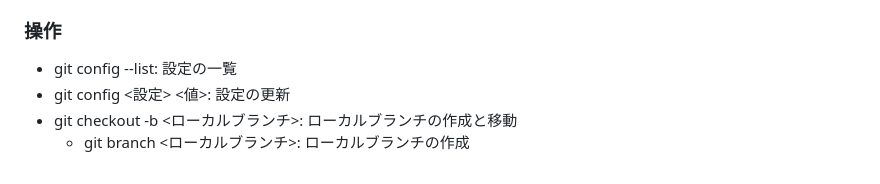
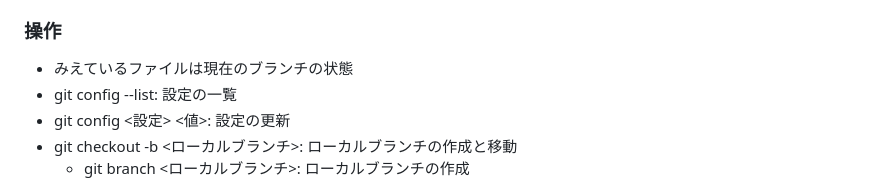
Before and after one commit to poeMoon0416/demo-app, a Markdown page: README.md, the part around the change. Drawn GitHub-style.

Commit message:
GitHubの追記

```diff
--- a/README.md
+++ b/README.md
@@ -58,6 +58,7 @@
 - .git: GitHubの設定(リモートoriginとブランチmain等), クローンすると取得できる
 - .gitignore: Git側で無視するファイルの設定, [参考URL](https://qiita.com/anqooqie/items/110957797b3d5280c44f)
 ### 操作
+- みえているファイルは現在のブランチの状態
 - git config --list: 設定の一覧
 - git config <設定> <値>: 設定の更新
 - git checkout -b <ローカルブランチ>: ローカルブランチの作成と移動
```
